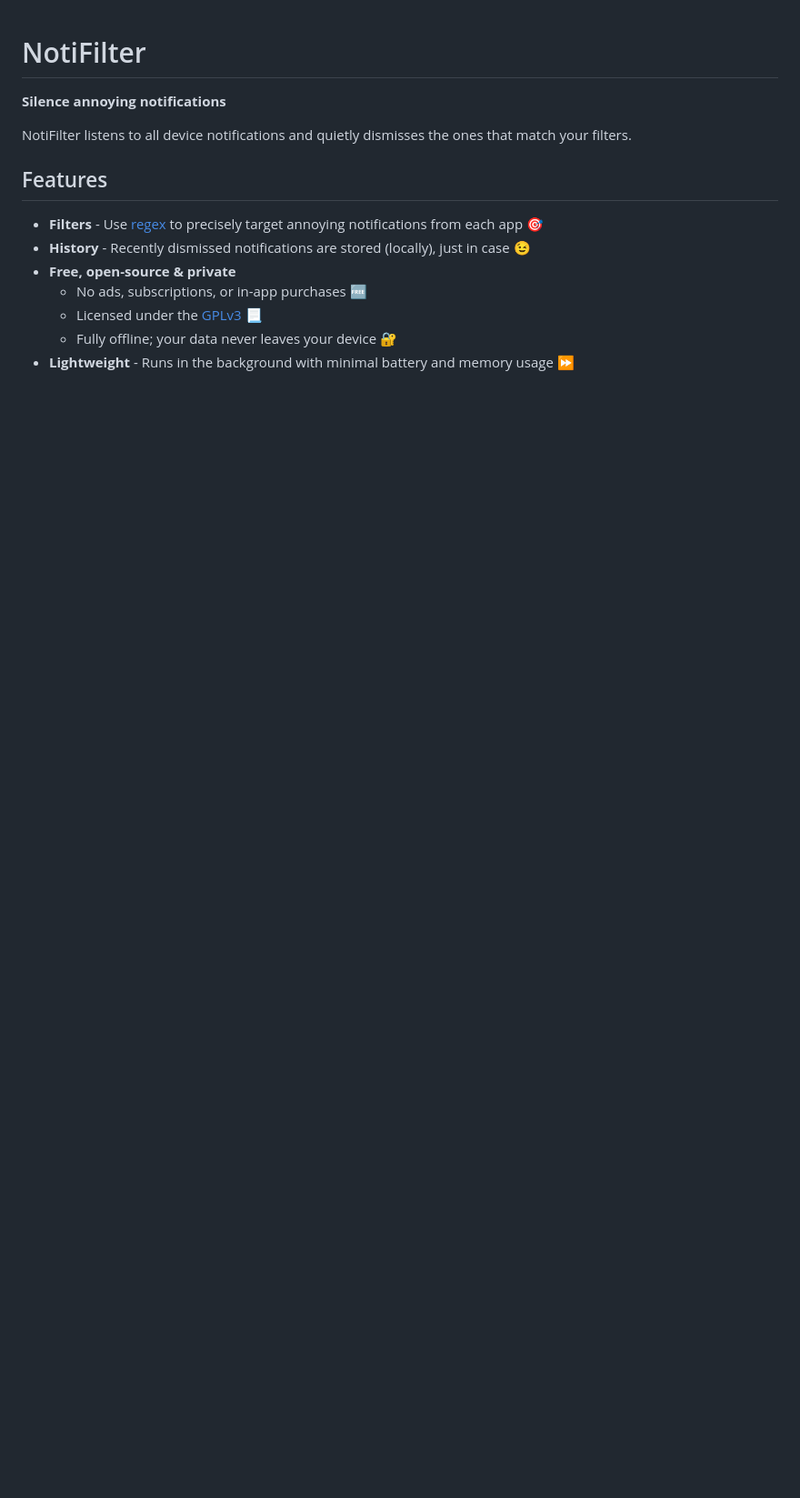
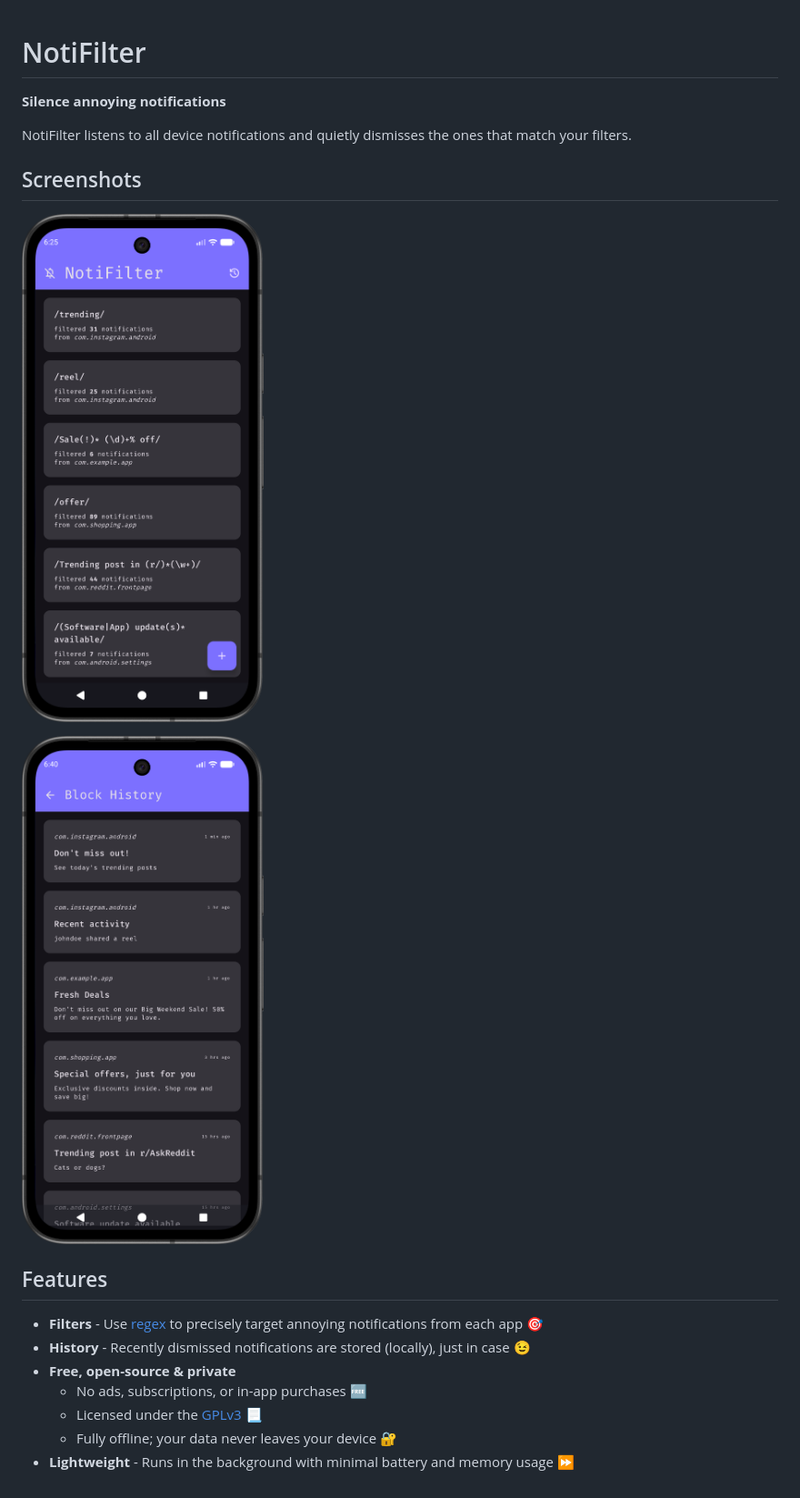
Before and after one commit to BURG3R5/NotiFilter, a Markdown page: README.md, the part around the change. Shown at 91% size. Rendered like a GitHub page; pictures changed too: screenshots/NotiFilter-block-history.png (added), screenshots/NotiFilter-filters.png (added); blank space fills up the shorter version.

Commit message:
Add screenshots

```diff
--- a/README.md
+++ b/README.md
@@ -4,6 +4,12 @@
 
 NotiFilter listens to all device notifications and quietly dismisses the ones that match your
 filters.
+
+## Screenshots
+
+![NotiFilter screenshot: filters screen](https://github.com/BURG3R5/notifilter/blob/main/screenshots/NotiFilter-filters.png)
+
+![NotiFilter screenshot: block history](https://github.com/BURG3R5/notifilter/blob/main/screenshots/NotiFilter-block-history.png)
 
 ## Features
 
```
